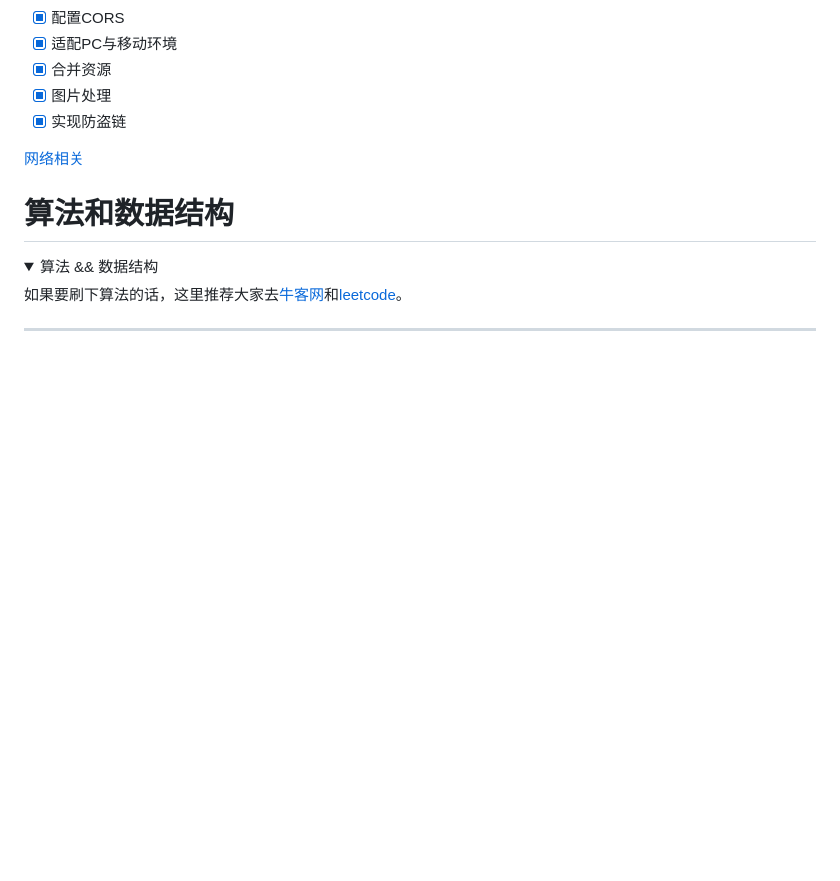
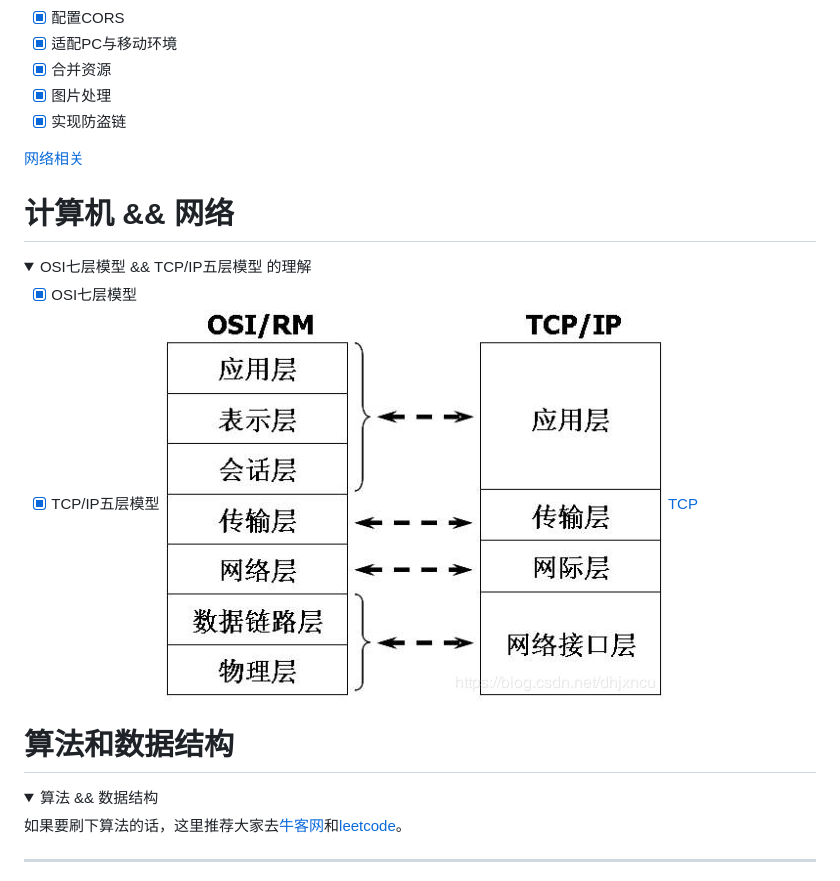
Before and after one commit to fanerge/TechStack, a Markdown page: README.md, the part around the change. Drawn GitHub-style; pictures changed too: img/internet1.jpg (added); folded sections open; blank space fills up the shorter version.

```diff
--- a/README.md
+++ b/README.md
@@ -176,6 +176,16 @@
 [网络相关](./README/nginx.md)
 </details>
 
+# 计算机 && 网络
+<details>
+    <summary>OSI七层模型 && TCP/IP五层模型 的理解</summary>
+
+- [x] OSI七层模型
+- [x] TCP/IP五层模型
+![OSI模型和TCP模型](./img/internet1.jpg)
+[TCP](./README/internet.md)
+</details>
+
 # 算法和数据结构
 
 <details>
```
Also changed, not shown: README/internet.md (added, +37 -0 lines).
